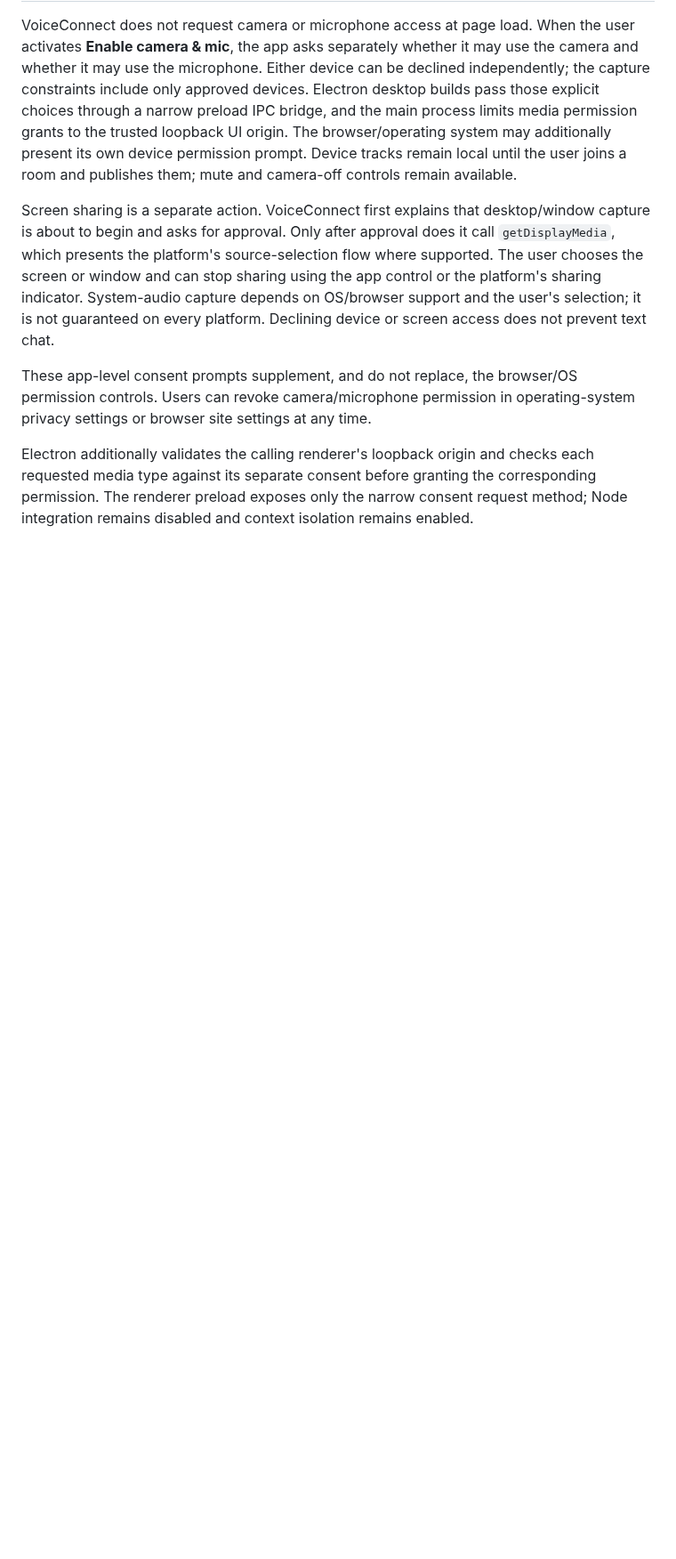
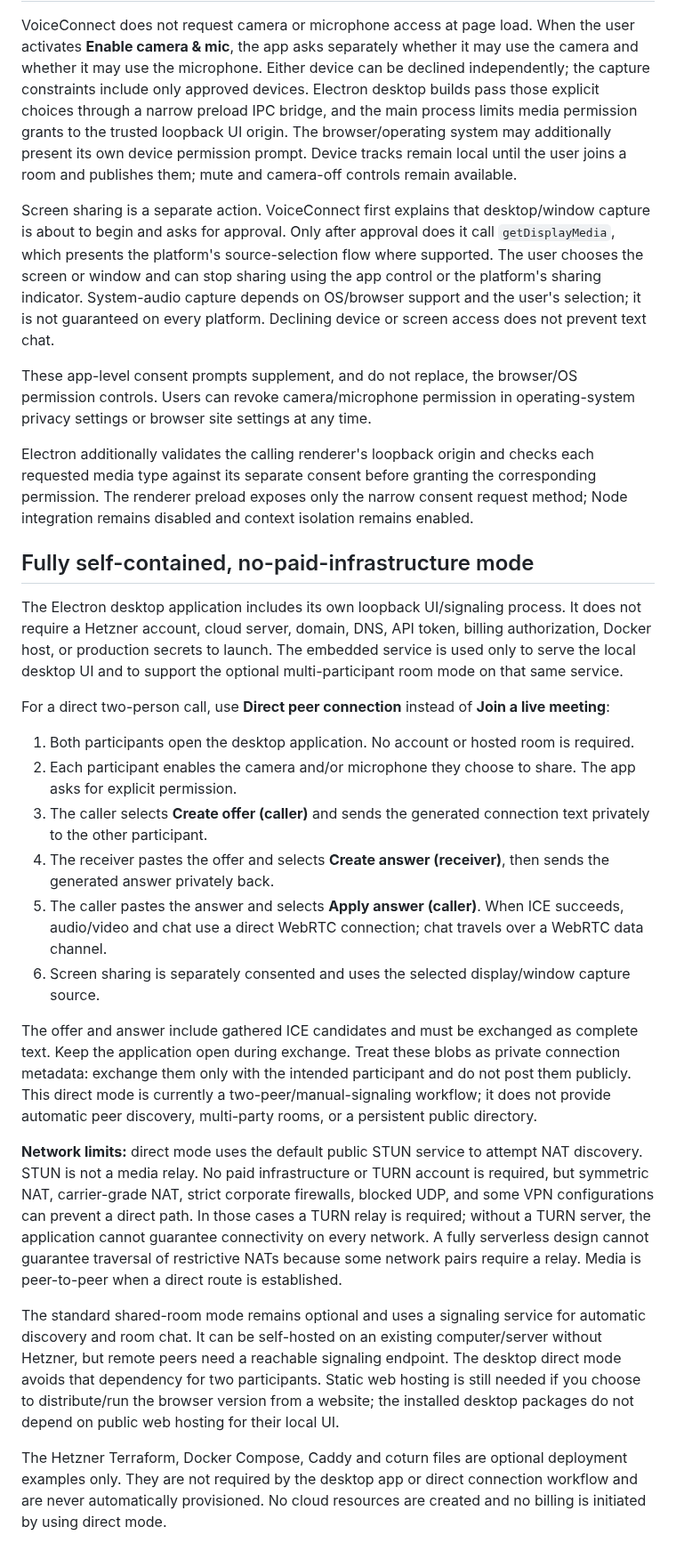
Before and after one commit to amerhwitat/test, a Markdown page: voiceconnect-p2p/README.md, the part around the change. Shown at 89% size. Drawn GitHub-style; blank space fills up the shorter version.

Commit message:
docs(p2p): document self-contained direct mode without paid infrastructure

```diff
--- a/voiceconnect-p2p/README.md
+++ b/voiceconnect-p2p/README.md
@@ -209,3 +209,25 @@ Screen sharing is a separate action. VoiceConnect first explains that desktop/wi
 These app-level consent prompts supplement, and do not replace, the browser/OS permission controls. Users can revoke camera/microphone permission in operating-system privacy settings or browser site settings at any time.
 
 Electron additionally validates the calling renderer's loopback origin and checks each requested media type against its separate consent before granting the corresponding permission. The renderer preload exposes only the narrow consent request method; Node integration remains disabled and context isolation remains enabled.
+
+
+## Fully self-contained, no-paid-infrastructure mode
+
+The Electron desktop application includes its own loopback UI/signaling process. It does not require a Hetzner account, cloud server, domain, DNS, API token, billing authorization, Docker host, or production secrets to launch. The embedded service is used only to serve the local desktop UI and to support the optional multi-participant room mode on that same service.
+
+For a direct two-person call, use **Direct peer connection** instead of **Join a live meeting**:
+
+1. Both participants open the desktop application. No account or hosted room is required.
+2. Each participant enables the camera and/or microphone they choose to share. The app asks for explicit permission.
+3. The caller selects **Create offer (caller)** and sends the generated connection text privately to the other participant.
+4. The receiver pastes the offer and selects **Create answer (receiver)**, then sends the generated answer privately back.
+5. The caller pastes the answer and selects **Apply answer (caller)**. When ICE succeeds, audio/video and chat use a direct WebRTC connection; chat travels over a WebRTC data channel.
+6. Screen sharing is separately consented and uses the selected display/window capture source.
+
+The offer and answer include gathered ICE candidates and must be exchanged as complete text. Keep the application open during exchange. Treat these blobs as private connection metadata: exchange them only with the intended participant and do not post them publicly. This direct mode is currently a two-peer/manual-signaling workflow; it does not provide automatic peer discovery, multi-party rooms, or a persistent public directory.
+
+**Network limits:** direct mode uses the default public STUN service to attempt NAT discovery. STUN is not a media relay. No paid infrastructure or TURN account is required, but symmetric NAT, carrier-grade NAT, strict corporate firewalls, blocked UDP, and some VPN configurations can prevent a direct path. In those cases a TURN relay is required; without a TURN server, the application cannot guarantee connectivity on every network. A fully serverless design cannot guarantee traversal of restrictive NATs because some network pairs require a relay. Media is peer-to-peer when a direct route is established.
+
+The standard shared-room mode remains optional and uses a signaling service for automatic discovery and room chat. It can be self-hosted on an existing computer/server without Hetzner, but remote peers need a reachable signaling endpoint. The desktop direct mode avoids that dependency for two participants. Static web hosting is still needed if you choose to distribute/run the browser version from a website; the installed desktop packages do not depend on public web hosting for their local UI.
+
+The Hetzner Terraform, Docker Compose, Caddy and coturn files are optional deployment examples only. They are not required by the desktop app or direct connection workflow and are never automatically provisioned. No cloud resources are created and no billing is initiated by using direct mode.
```
